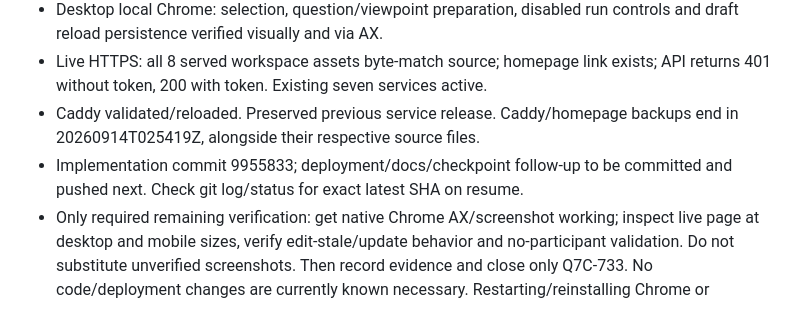
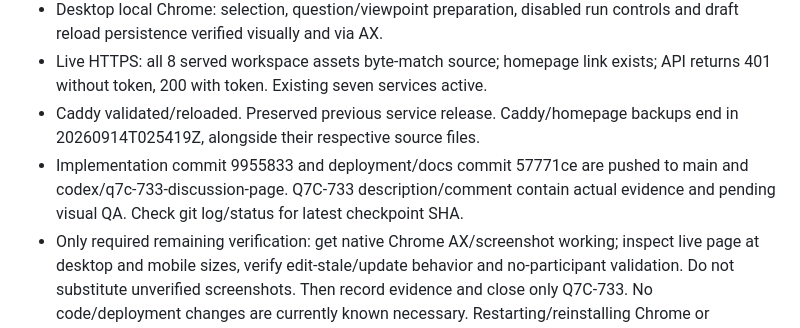
Before and after one commit to q7core/q7x.ai, a Markdown page: docs/checkpoints/Q7C-733.md, the part around the change. Rendered like a GitHub page.

Commit message:
Q7C-733: checkpoint published state and remaining Chrome verification

```diff
--- a/docs/checkpoints/Q7C-733.md
+++ b/docs/checkpoints/Q7C-733.md
@@ -15,8 +15,9 @@ Updated: 2026-09-14 02:55 UTC. Page DEPLOYED; remaining visual QA blocked.
   API returns 401 without token, 200 with token. Existing seven services active.
 - Caddy validated/reloaded. Preserved previous service release. Caddy/homepage
   backups end in 20260914T025419Z, alongside their respective source files.
-- Implementation commit 9955833; deployment/docs/checkpoint follow-up to be committed
-  and pushed next. Check git log/status for exact latest SHA on resume.
+- Implementation commit 9955833 and deployment/docs commit 57771ce are pushed to
+  main and codex/q7c-733-discussion-page. Q7C-733 description/comment contain actual
+  evidence and pending visual QA. Check git log/status for latest checkpoint SHA.
 - Only required remaining verification: get native Chrome AX/screenshot working;
   inspect live page at desktop and mobile sizes, verify edit-stale/update behavior
   and no-participant validation. Do not substitute unverified screenshots. Then
```
